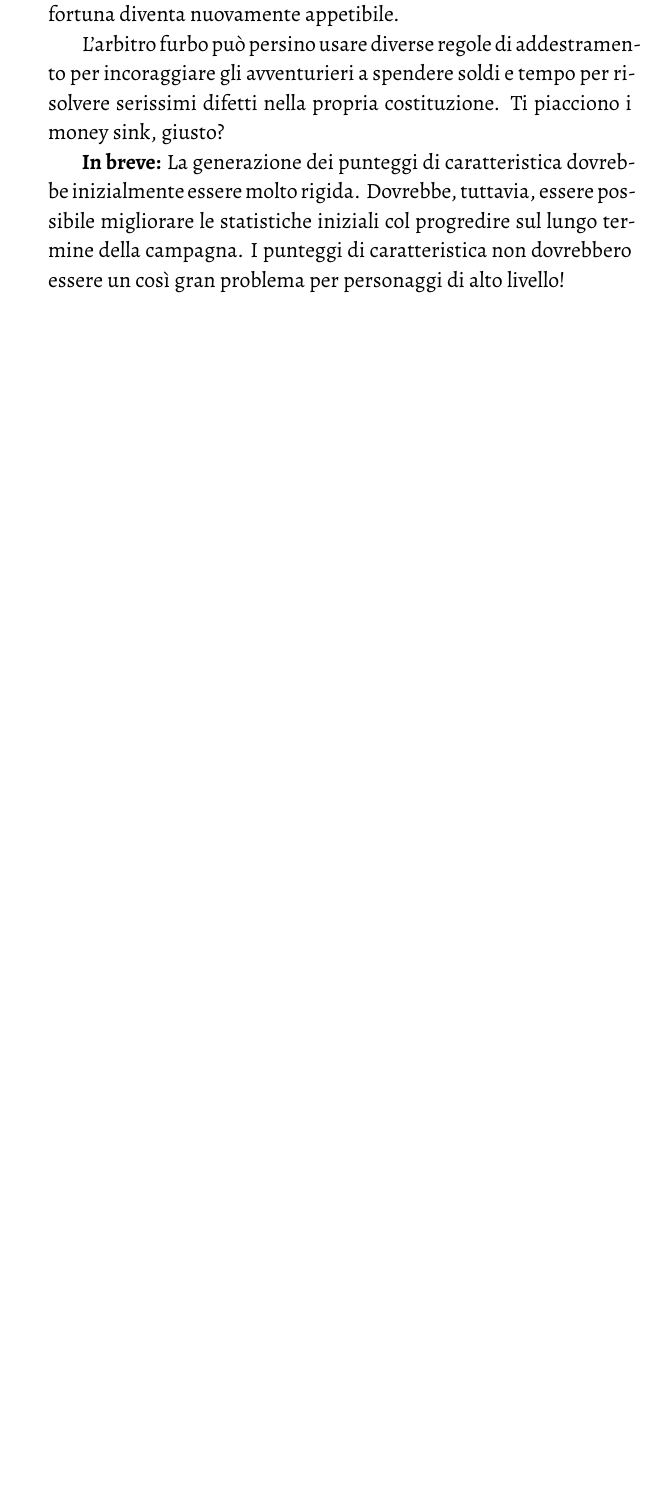
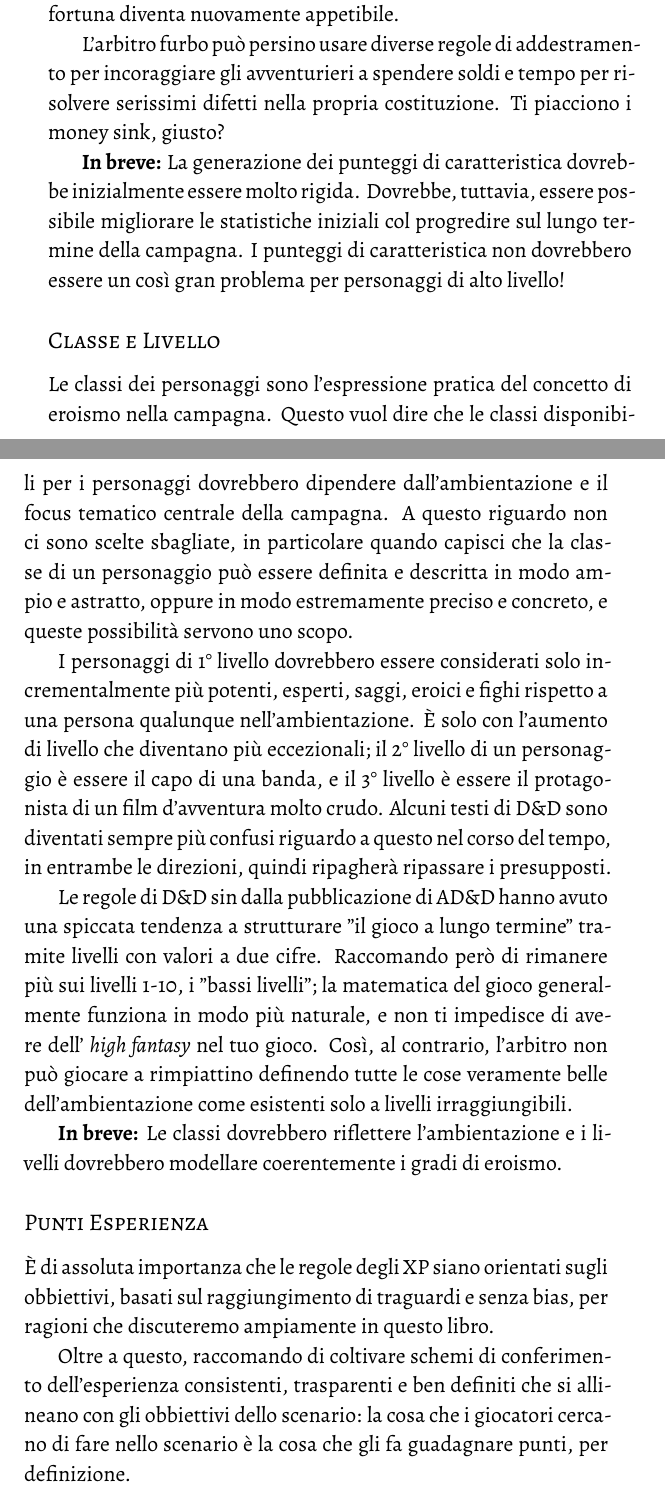
Before and after one commit to Italian-Translation-Alliance/muster, a LaTeX book (muster.tex, which reads chapters/avanzati/4_cose_tecniche.tex): part of page 84 of 87 before the commit and two parts of pages 84 and 85 of 90 after it, the two joined at a grey line, cut so that both start at the same text, the shorter picture padded with empty space. Compiled offline with XeLaTeX.

Commit message:
WIP + typo

```diff
--- a/chapters/avanzati/4_cose_tecniche.tex
+++ b/chapters/avanzati/4_cose_tecniche.tex
@@ -15,3 +15,19 @@ La regola d'oro che risolve questo singolo difetto è piuttosto ovvia: se i punt
 L'arbitro furbo può persino usare diverse regole di addestramento per incoraggiare gli avventurieri a spendere soldi e tempo per risolvere serissimi difetti nella propria costituzione. Ti piacciono i money sink, giusto?
 
 \textbf{In breve:} La generazione dei punteggi di caratteristica dovrebbe inizialmente essere molto rigida. Dovrebbe, tuttavia, essere possibile migliorare le statistiche iniziali col progredire sul lungo termine della campagna. I punteggi di caratteristica non dovrebbero essere un così gran problema per personaggi di alto livello!
+
+\usubsection{Classe e Livello}
+
+Le classi dei personaggi sono l'espressione pratica del concetto di eroismo nella campagna. Questo vuol dire che le classi disponibili per i personaggi dovrebbero dipendere dall'ambientazione e il focus tematico centrale della campagna. A questo riguardo non ci sono scelte sbagliate, in particolare quando capisci che la classe di un personaggio può essere definita e descritta in modo ampio e astratto, oppure in modo estremamente preciso e concreto, e queste possibilità servono uno scopo.
+
+I personaggi di 1° livello dovrebbero essere considerati solo incrementalmente più potenti, esperti, saggi, eroici e fighi rispetto a una persona qualunque nell'ambientazione. È solo con l'aumento di livello che diventano più eccezionali; il 2° livello di un personaggio è essere il capo di una banda, e il 3° livello è essere il protagonista di un film d'avventura molto crudo. Alcuni testi di \dnd{} sono diventati sempre più confusi riguardo a questo nel corso del tempo, in entrambe le direzioni, quindi ripagherà ripassare i presupposti.
+
+Le regole di \dnd{} sin dalla pubblicazione di A\dnd{} hanno avuto una spiccata tendenza a strutturare "il gioco a lungo termine" tramite livelli con valori a due cifre. Raccomando però di rimanere più sui livelli 1-10, i "bassi livelli"; la matematica del gioco generalmente funziona in modo più naturale, e non ti impedisce di avere dell' \textit{high fantasy} nel tuo gioco. Così, al contrario, l'arbitro non può giocare a rimpiattino definendo tutte le cose veramente belle dell'ambientazione come esistenti solo a livelli irraggiungibili.
+
+\textbf{In breve:} Le classi dovrebbero riflettere l'ambientazione e i livelli dovrebbero modellare coerentemente i gradi di eroismo.
+
+\usubsection{Punti Esperienza}
+
+È di assoluta importanza che le regole degli XP siano orientati sugli obbiettivi, basati sul raggiungimento di traguardi e senza bias, per ragioni che discuteremo ampiamente in questo libro.
+
+Oltre a questo, raccomando di coltivare schemi di conferimento dell'esperienza consistenti, trasparenti e ben definiti che si allineano con gli obbiettivi dello scenario: la cosa che i giocatori cercano di fare nello scenario è la cosa che gli fa guadagnare punti, per definizione.
```
Also changed, not shown: chapters/avanzati/1_overview.tex (+1 -1 lines), chapters/avanzati/4_cose_tecniche.tex (20 more changed lines).
